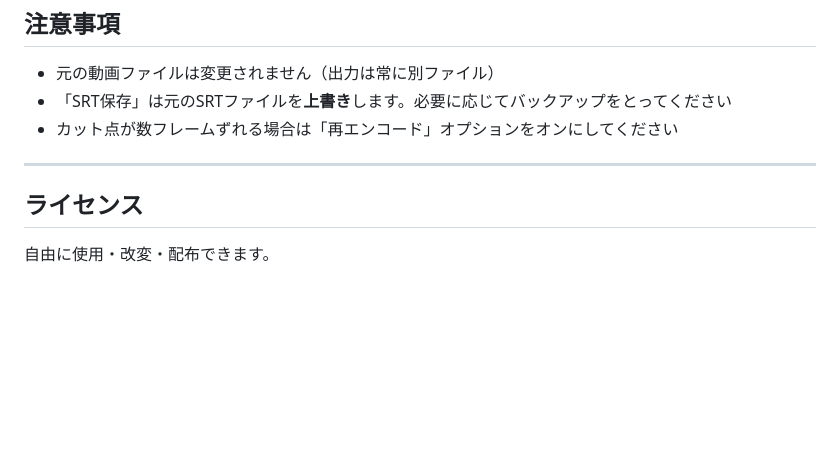
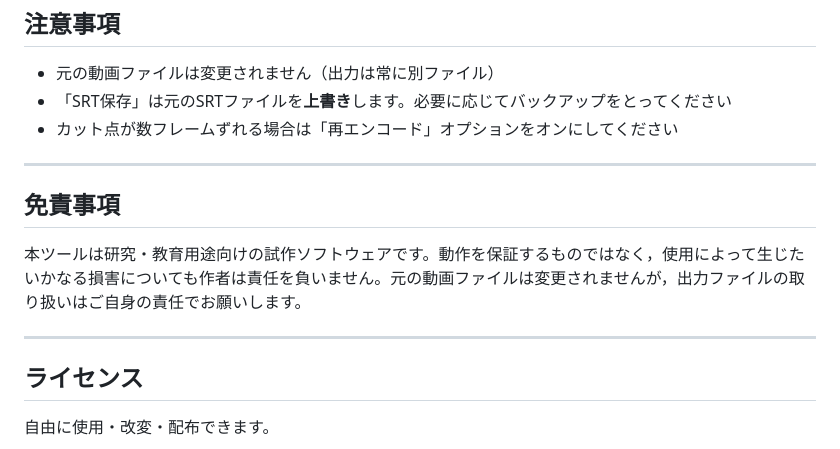
Before and after one commit to sasakireijiyagi/video-cut-editor, a Markdown page: README.md, the part around the change. Rendered like a GitHub page; blank space fills up the shorter version.

Commit message:
READMEに免責事項を追加
Co-Authored-By: Claude Sonnet 4.6 <noreply@anthropic.com>

```diff
--- a/README.md
+++ b/README.md
@@ -126,6 +126,12 @@ CPUで動作するため、処理時間は**動画の長さの3〜10倍**程度
 
 ---
 
+## 免責事項
+
+本ツールは研究・教育用途向けの試作ソフトウェアです。動作を保証するものではなく，使用によって生じたいかなる損害についても作者は責任を負いません。元の動画ファイルは変更されませんが，出力ファイルの取り扱いはご自身の責任でお願いします。
+
+---
+
 ## ライセンス
 
 自由に使用・改変・配布できます。
```
